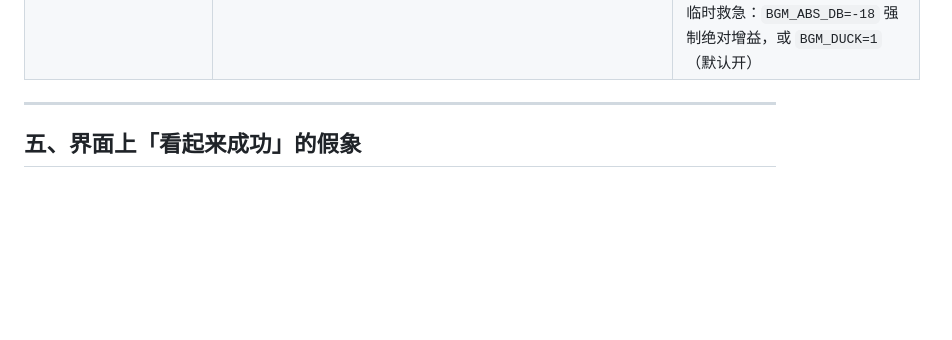
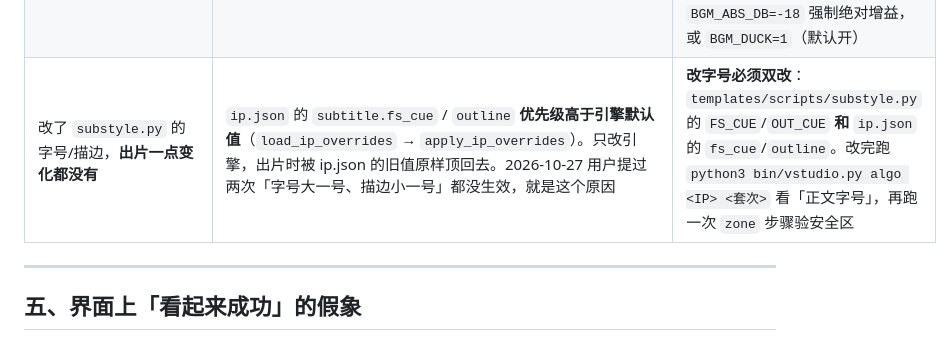
Before and after one commit to ZMZ913141/ai-video-studio, a Markdown page: docs/交付SOP.md, the part around the change. GitHub-like rendering; blank space fills up the shorter version.

Commit message:
docs(SOP): 字号改不动的原因（ip.json 优先级）+ 三个验收步骤的判据

```diff
--- a/docs/交付SOP.md
+++ b/docs/交付SOP.md
@@ -232,6 +232,7 @@ systemctl --user status comfyui               # 之后只认这一条
 | 审计/验收步骤卡了几分钟不结束，ComfyUI 那边也没动静 | 队列里卡着**幽灵任务**（客户端被强杀时，已提交的 prompt 还挂在 `queue_running`），后续任务全在排队 | `curl -s --noproxy '*' http://127.0.0.1:8188/queue` 看，然后 `curl -X POST .../interrupt` 清掉。正常审计 21 条约几十秒，跑到 400s 就是被堵了 |
 | 启动时刷一串 `IMPORT FAILED`（某几个插件报缺依赖） | **多半不是插件坏了**：是同时起了两个 ComfyUI，抢不到 8188 的那个顺手报一串假错然后退出（2026-10-30 用户看到的 SeedVR2 就是这种；活的实例其实把它的 6 个节点都加载了） | `ps -eo args \| grep main.py` 看是不是两个；守护已加**单实例锁 + 端口占用即接管**；别再手敲 `./run.sh`，只用 `comfy_supervisor.sh start` |
 | 听感上 **BGM 把人声盖住了**（音乐和人声差不多响） | 配乐增益是拿**处理链之前**的人声算的，而 `acompressor` 会自己吃掉一大截（T01 实测 −22.7 → −32.9 LUFS，吃 10.2 LU；T02 只吃 2.6、S02 只吃 0.1 —— 全看语音峰值因数）→ 名义「配乐低 13 LU」实际只低 0.9 LU。另一个帮凶：整片 `loudnorm` 放在混音**之后**，会把只剩配乐的停顿段当安静段多补几 dB | 已修：配乐改按**处理之后**的人声反算；归一挪到人声链末尾（只对人声），混完只留 `alimiter`。**验收看「说话段 − 停顿段」的电平差，不看 LUFS**：<8 dB 听不清、<12 开始糊、专业口播 15~20 dB。`audio_check.py` 已改成量这个指标（原来拿参考音频当基准，差 8 dB，「配乐比人声响 4 dB」的片子也能判过）。临时救急：`BGM_ABS_DB=-18` 强制绝对增益，或 `BGM_DUCK=1`（默认开） |
+| 改了 `substyle.py` 的字号/描边，**出片一点变化都没有** | `ip.json` 的 `subtitle.fs_cue` / `outline` **优先级高于引擎默认值**（`load_ip_overrides` → `apply_ip_overrides`）。只改引擎，出片时被 ip.json 的旧值原样顶回去。2026-10-27 用户提过两次「字号大一号、描边小一号」都没生效，就是这个原因 | **改字号必须双改**：`templates/scripts/substyle.py` 的 `FS_CUE`/`OUT_CUE` **和** `ip.json` 的 `fs_cue`/`outline`。改完跑 `python3 bin/vstudio.py algo <IP> <套次>` 看「正文字号」，再跑一次 `zone` 步骤验安全区 |
 
 ---
 
```
